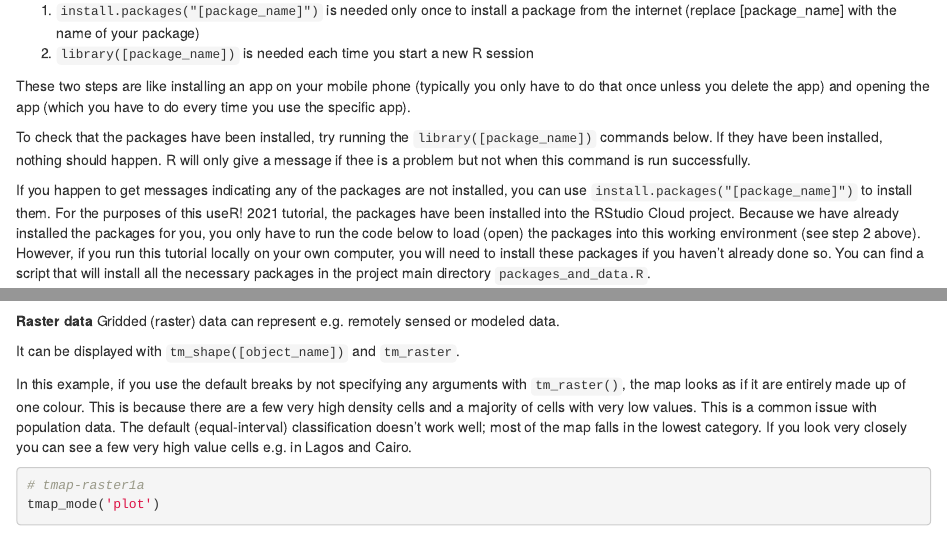
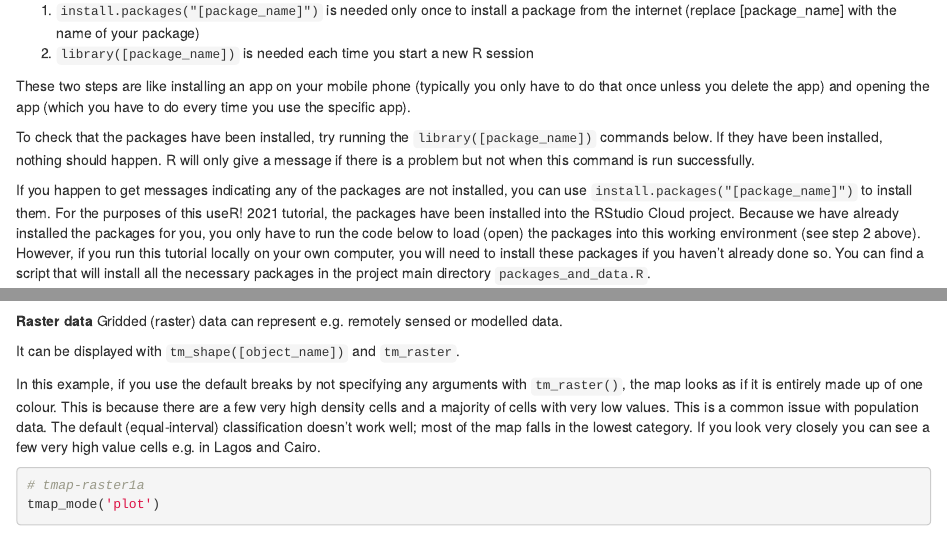
Before and after one commit to afrimapr/useR2021_tutorial, an R Markdown document (english/for_learners/tutorials_rmd/1_tutorial_session_one.Rmd): the page in a window 1100 px wide, from 890 px down, and a second part further down, joined at a grey line. Rendered offline with R 4.5, knitr and Pandoc, with nearby package versions; some code elsewhere in the file could not run offline.

Commit message:
minor edits to session 1

````diff
--- a/english/for_learners/tutorials_rmd/1_tutorial_session_one.Rmd
+++ b/english/for_learners/tutorials_rmd/1_tutorial_session_one.Rmd
@@ -51,13 +51,12 @@ The packages `sf` and `raster` allow us to deal with vector and raster data.
 
 Using an R package requires a 2 step process:
 
-1. `install.packages("[package_name]")`               is needed only once to install a package
-from the internet (replace [package_name] with the name of your package)
+1. `install.packages("[package_name]")`               is needed only once to install a package from the internet (replace [package_name] with the name of your package)
 2. `library([package_name])`        is needed each time you start a new R session
 
 These two steps are like installing an app on your mobile phone (typically you only have to do that once unless you delete the app) and opening the app (which you have to do every time you use the specific app).
 
-To check that the packages have been installed, try running the `library([package_name])` commands below. If they have been installed, nothing should happen. R will only give a message if thee is a problem but not when this command is run successfully.
+To check that the packages have been installed, try running the `library([package_name])` commands below. If they have been installed, nothing should happen. R will only give a message if there is a problem but not when this command is run successfully.
 
 If you happen to get messages indicating any of the packages are not installed, you can use `install.packages("[package_name]")` to install them. For the purposes of this useR! 2021 tutorial, the packages have been installed into the RStudio Cloud project. Because we have already installed the packages for you, you only have to run the code below to load (open) the packages into this working environment (see step 2 above). However, if you run this tutorial locally on your own computer, you will need to install these packages if you haven't already done so. You can find a script that will install all the necessary packages in the project main directory `packages_and_data.R`.
 
@@ -311,11 +310,11 @@ tm_shape(africountries) +
 ```
 
 **Raster data**
-Gridded (raster) data can represent e.g. remotely sensed or modeled data.
+Gridded (raster) data can represent e.g. remotely sensed or modelled data.
 
 It can be displayed with `tm_shape([object_name])` and `tm_raster`.
 
-In this example, if you use the default breaks by not specifying any arguments with `tm_raster()`, the map looks as if it are entirely made up of one colour. This is because there are a few very high density cells and a majority of cells with very low values. This is a common issue with population data. The default (equal-interval) classification doesn't work well; most of the map falls in the lowest category. If you look very closely you can see a few very high value cells e.g. in Lagos and Cairo.
+In this example, if you use the default breaks by not specifying any arguments with `tm_raster()`, the map looks as if it is entirely made up of one colour. This is because there are a few very high density cells and a majority of cells with very low values. This is a common issue with population data. The default (equal-interval) classification doesn't work well; most of the map falls in the lowest category. If you look very closely you can see a few very high value cells e.g. in Lagos and Cairo.
 
 ```{r tmap-raster1a}
 
````
Also changed, not shown: english/for_learners/tutorials_rmd/1_tutorial_session_one.Rmd (2 more changed lines).
